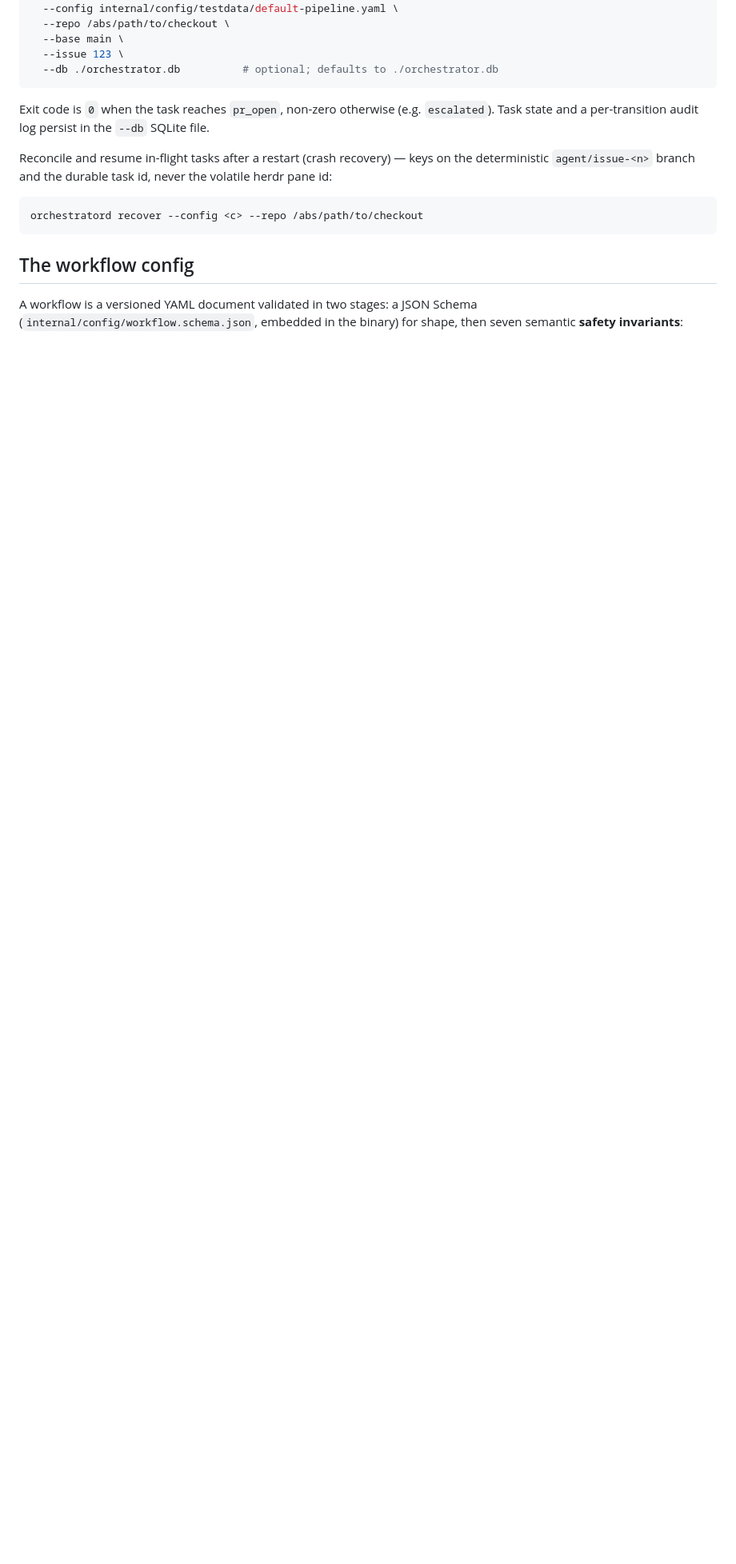
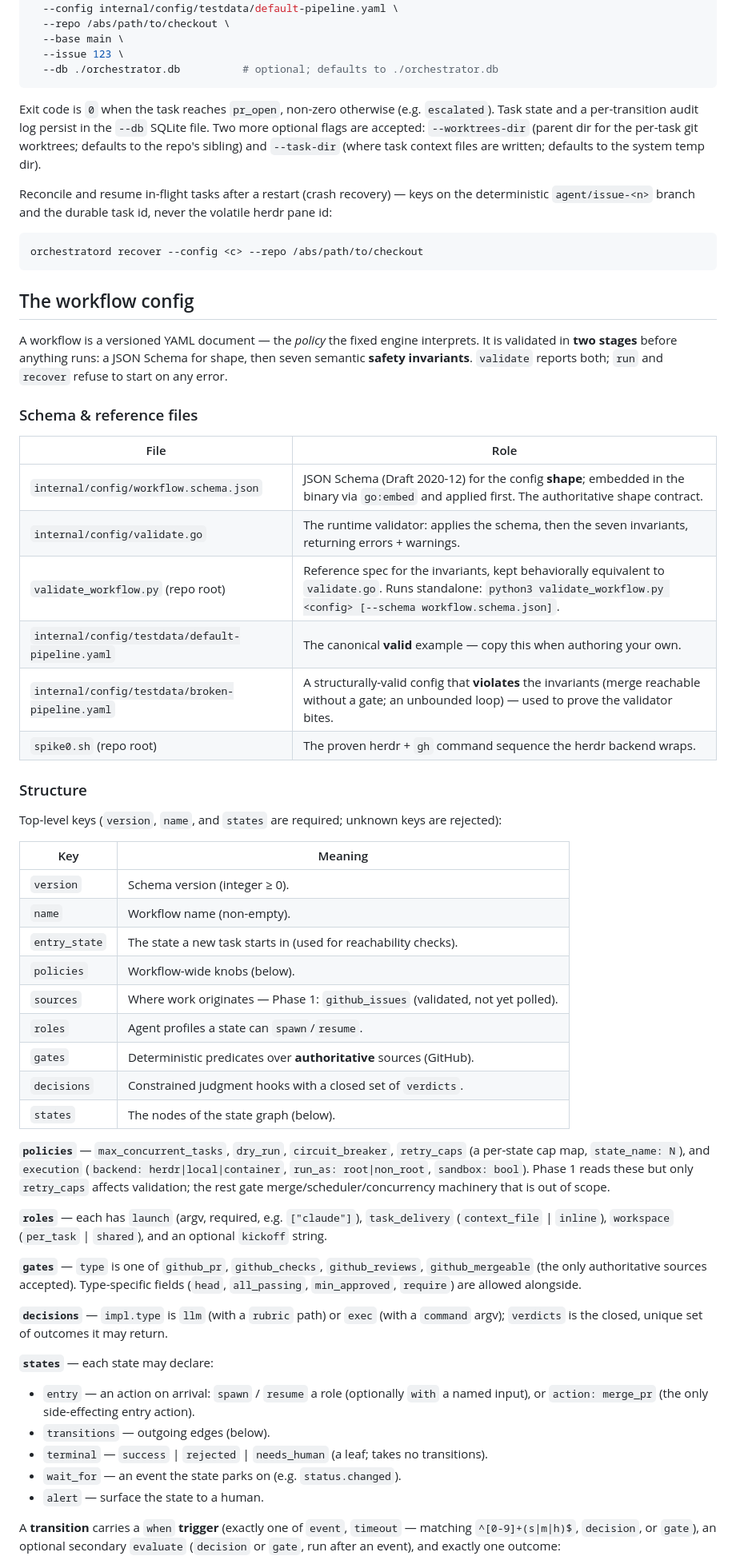
Before and after one commit to sean1588/herdr-orchestrator, a Markdown page: README.md, the part around one of its changes. Shown at 80% size. Rendered like a GitHub page; blank space fills up the shorter version.

Commit message:
docs: document the workflow config schema files and authoring
Add a CI badge, the --worktrees-dir/--task-dir flags, and a schema
reference: the schema/reference files, the full config structure
(policies, sources, roles, gates, decisions, states/transitions/triggers),
and how to author + validate a workflow.

Co-Authored-By: Claude Opus 4.8 (1M context) <noreply@anthropic.com>
Claude-Session: https://claude.ai/code/session_01Mkou7Ub33gLsthfNosLDQK

```diff
--- a/README.md
+++ b/README.md
@@ -94,7 +96,9 @@ orchestratord run \
 
 Exit code is `0` when the task reaches `pr_open`, non-zero otherwise (e.g.
 `escalated`). Task state and a per-transition audit log persist in the `--db`
-SQLite file.
+SQLite file. Two more optional flags are accepted: `--worktrees-dir` (parent dir
+for the per-task git worktrees; defaults to the repo's sibling) and `--task-dir`
+(where task context files are written; defaults to the system temp dir).
 
 Reconcile and resume in-flight tasks after a restart (crash recovery) — keys on
 the deterministic `agent/issue-<n>` branch and the durable task id, never the
@@ -106,6 +110,66 @@ orchestratord recover --config <c> --repo /abs/path/to/checkout
 
 ## The workflow config
 
-A workflow is a versioned YAML document validated in two stages: a JSON Schema
-(`internal/config/workflow.schema.json`, embedded in the binary) for shape, then
-seven semantic **safety invariants**:
+A workflow is a versioned YAML document — the *policy* the fixed engine
+interprets. It is validated in **two stages** before anything runs: a JSON Schema
+for shape, then seven semantic **safety invariants**. `validate` reports both;
+`run` and `recover` refuse to start on any error.
+
+### Schema & reference files
+
+| File | Role |
+| --- | --- |
+| `internal/config/workflow.schema.json` | JSON Schema (Draft 2020-12) for the config **shape**; embedded in the binary via `go:embed` and applied first. The authoritative shape contract. |
+| `internal/config/validate.go` | The runtime validator: applies the schema, then the seven invariants, returning errors + warnings. |
+| `validate_workflow.py` (repo root) | Reference spec for the invariants, kept behaviorally equivalent to `validate.go`. Runs standalone: `python3 validate_workflow.py <config> [--schema workflow.schema.json]`. |
+| `internal/config/testdata/default-pipeline.yaml` | The canonical **valid** example — copy this when authoring your own. |
+| `internal/config/testdata/broken-pipeline.yaml` | A structurally-valid config that **violates** the invariants (merge reachable without a gate; an unbounded loop) — used to prove the validator bites. |
+| `spike0.sh` (repo root) | The proven herdr + `gh` command sequence the herdr backend wraps. |
+
+### Structure
+
+Top-level keys (`version`, `name`, and `states` are required; unknown keys are
+rejected):
+
+| Key | Meaning |
+| --- | --- |
+| `version` | Schema version (integer ≥ 0). |
+| `name` | Workflow name (non-empty). |
+| `entry_state` | The state a new task starts in (used for reachability checks). |
+| `policies` | Workflow-wide knobs (below). |
+| `sources` | Where work originates — Phase 1: `github_issues` (validated, not yet polled). |
+| `roles` | Agent profiles a state can `spawn`/`resume`. |
+| `gates` | Deterministic predicates over **authoritative** sources (GitHub). |
+| `decisions` | Constrained judgment hooks with a closed set of `verdicts`. |
+| `states` | The nodes of the state graph (below). |
+
+**`policies`** — `max_concurrent_tasks`, `dry_run`, `circuit_breaker`,
+`retry_caps` (a per-state cap map, `state_name: N`), and `execution`
+(`backend: herdr|local|container`, `run_as: root|non_root`, `sandbox: bool`).
+Phase 1 reads these but only `retry_caps` affects validation; the rest gate
+merge/scheduler/concurrency machinery that is out of scope.
+
+**`roles`** — each has `launch` (argv, required, e.g. `["claude"]`),
+`task_delivery` (`context_file` | `inline`), `workspace` (`per_task` | `shared`),
+and an optional `kickoff` string.
+
+**`gates`** — `type` is one of `github_pr`, `github_checks`, `github_reviews`,
+`github_mergeable` (the only authoritative sources accepted). Type-specific
+fields (`head`, `all_passing`, `min_approved`, `require`) are allowed alongside.
+
+**`decisions`** — `impl.type` is `llm` (with a `rubric` path) or `exec` (with a
+`command` argv); `verdicts` is the closed, unique set of outcomes it may return.
+
+**`states`** — each state may declare:
+
+- `entry` — an action on arrival: `spawn` / `resume` a role (optionally `with` a
+  named input), or `action: merge_pr` (the only side-effecting entry action).
+- `transitions` — outgoing edges (below).
+- `terminal` — `success` | `rejected` | `needs_human` (a leaf; takes no transitions).
+- `wait_for` — an event the state parks on (e.g. `status.changed`).
+- `alert` — surface the state to a human.
+
+A **transition** carries a `when` **trigger** (exactly one of `event`, `timeout`
+— matching `^[0-9]+(s|m|h)$`, `decision`, or `gate`), an optional secondary
+`evaluate` (`decision` or `gate`, run after an event), and exactly one outcome:
+
```
Also changed, not shown: other parts of README.md (+20 -4 lines).
